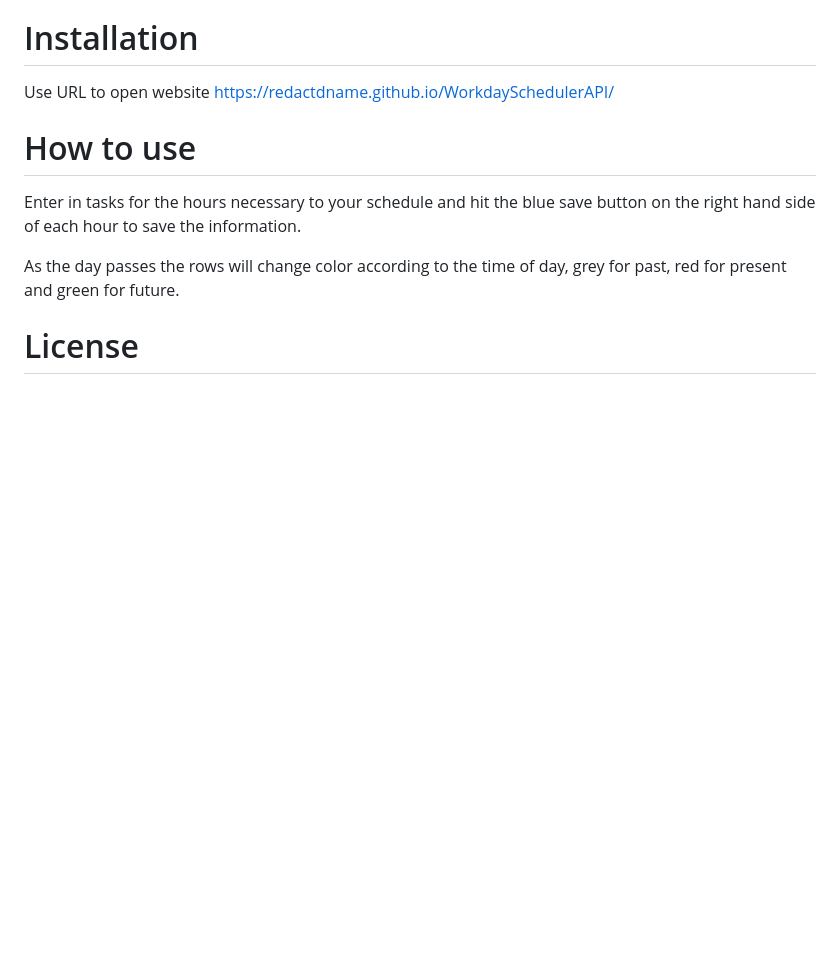
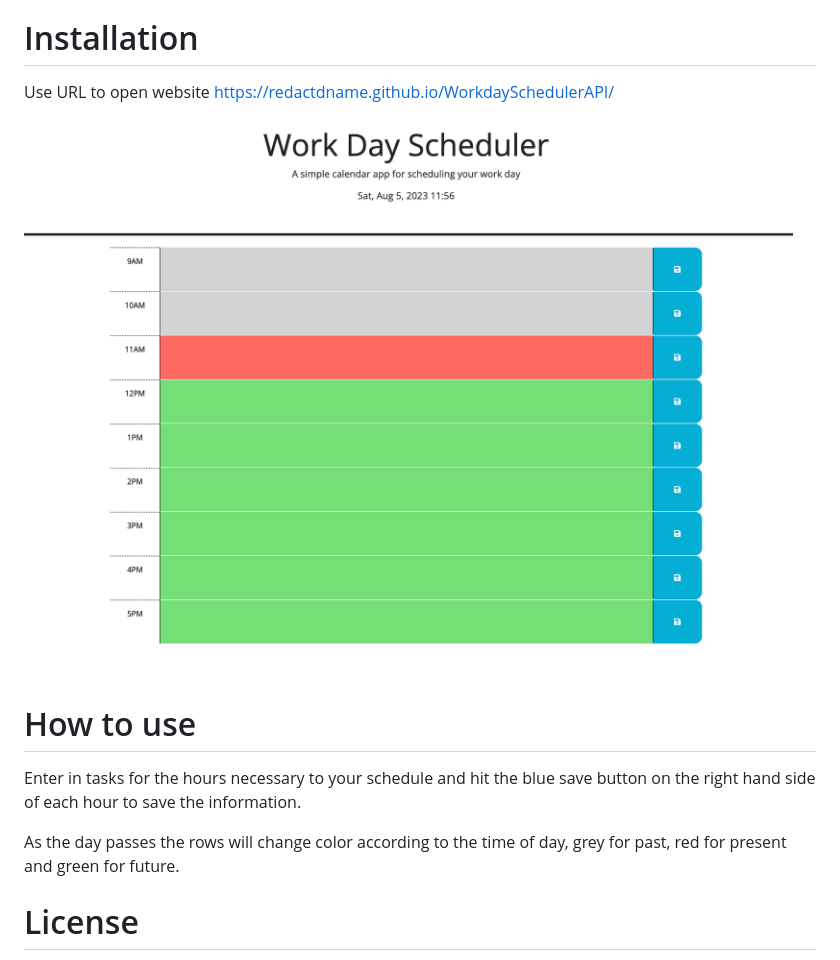
Before and after one commit to RedactdName/WorkdaySchedulerAPI, a Markdown page: README.md, the part around the change. Rendered like a GitHub page; pictures changed too: docs/images/screenshot.png (added); blank space fills up the shorter version.

Commit message:
added screenshot to README

```diff
--- a/README.md
+++ b/README.md
@@ -9,7 +9,7 @@ A user can maintain an organized and functionally changing list of task for each
 Use URL to open website
 https://redactdname.github.io/WorkdaySchedulerAPI/
 
-
+ ![Screenshot](./docs/images/screenshot.png)
 
 
 # How to use
```
